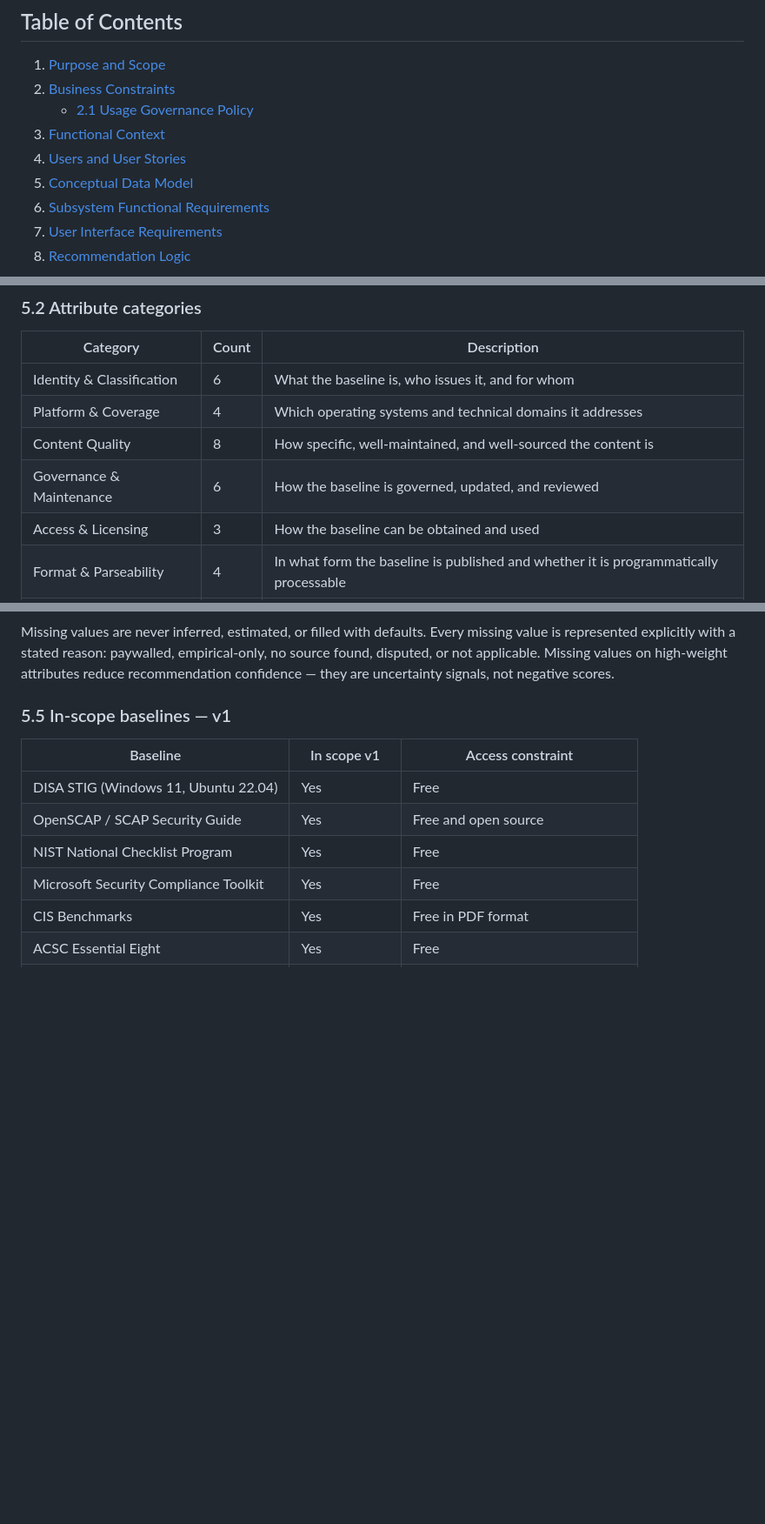
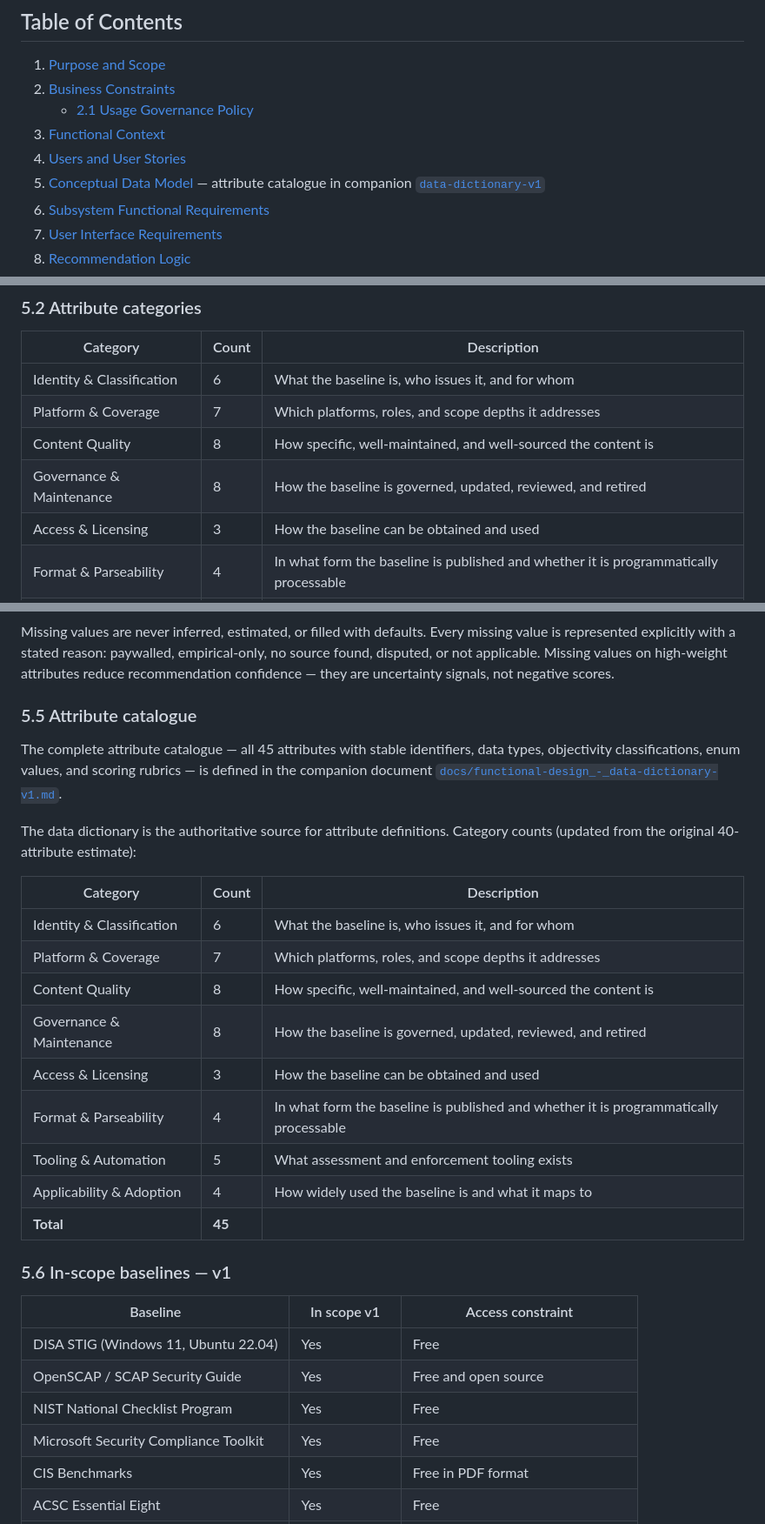
Before and after one commit to quality-factory/Web_App_-_Baseline_Selection_Tool, a Markdown page: docs/functional-design-v1.md, 3 parts joined by grey strips. Shown at 87% size. Rendered like a GitHub page; blank space fills up the shorter version.

```diff
--- a/docs/functional-design-v1.md
+++ b/docs/functional-design-v1.md
@@ -14,7 +14,7 @@
    - [2.1 Usage Governance Policy](#21-usage-governance-policy)
 3. [Functional Context](#3-functional-context)
 4. [Users and User Stories](#4-users-and-user-stories)
-5. [Conceptual Data Model](#5-conceptual-data-model)
+5. [Conceptual Data Model](#5-conceptual-data-model) — attribute catalogue in companion [`data-dictionary-v1`](functional-design_-_data-dictionary-v1.md)
 6. [Subsystem Functional Requirements](#6-subsystem-functional-requirements)
 7. [User Interface Requirements](#7-user-interface-requirements)
 8. [Recommendation Logic](#8-recommendation-logic)
@@ -562,9 +562,9 @@ Then the file does not contain attribute data for baselines
 | Category | Count | Description |
 |---|---|---|
 | Identity & Classification | 6 | What the baseline is, who issues it, and for whom |
-| Platform & Coverage | 4 | Which operating systems and technical domains it addresses |
+| Platform & Coverage | 7 | Which platforms, roles, and scope depths it addresses |
 | Content Quality | 8 | How specific, well-maintained, and well-sourced the content is |
-| Governance & Maintenance | 6 | How the baseline is governed, updated, and reviewed |
+| Governance & Maintenance | 8 | How the baseline is governed, updated, reviewed, and retired |
 | Access & Licensing | 3 | How the baseline can be obtained and used |
 | Format & Parseability | 4 | In what form the baseline is published and whether it is programmatically processable |
 | Tooling & Automation | 5 | What assessment and enforcement tooling exists |
@@ -583,7 +583,25 @@ Then the file does not contain attribute data for baselines
 
 Missing values are never inferred, estimated, or filled with defaults. Every missing value is represented explicitly with a stated reason: paywalled, empirical-only, no source found, disputed, or not applicable. Missing values on high-weight attributes reduce recommendation confidence — they are uncertainty signals, not negative scores.
 
-### 5.5 In-scope baselines — v1
+### 5.5 Attribute catalogue
+
+The complete attribute catalogue — all 45 attributes with stable identifiers, data types, objectivity classifications, enum values, and scoring rubrics — is defined in the companion document [`docs/functional-design_-_data-dictionary-v1.md`](functional-design_-_data-dictionary-v1.md).
+
+The data dictionary is the authoritative source for attribute definitions. Category counts (updated from the original 40-attribute estimate):
+
+| Category | Count | Description |
+|---|---|---|
+| Identity & Classification | 6 | What the baseline is, who issues it, and for whom |
+| Platform & Coverage | 7 | Which platforms, roles, and scope depths it addresses |
+| Content Quality | 8 | How specific, well-maintained, and well-sourced the content is |
+| Governance & Maintenance | 8 | How the baseline is governed, updated, reviewed, and retired |
+| Access & Licensing | 3 | How the baseline can be obtained and used |
+| Format & Parseability | 4 | In what form the baseline is published and whether it is programmatically processable |
+| Tooling & Automation | 5 | What assessment and enforcement tooling exists |
+| Applicability & Adoption | 4 | How widely used the baseline is and what it maps to |
+| **Total** | **45** | |
+
+### 5.6 In-scope baselines — v1
 
 | Baseline | In scope v1 | Access constraint |
 |---|---|---|
```
Also changed, not shown: other parts of docs/functional-design-v1.md (+4 -4 lines), docs/architecture.md (+1 -1 lines), docs/functional-design_-_data-dictionary-v1.md (added, +161 -0 lines).
